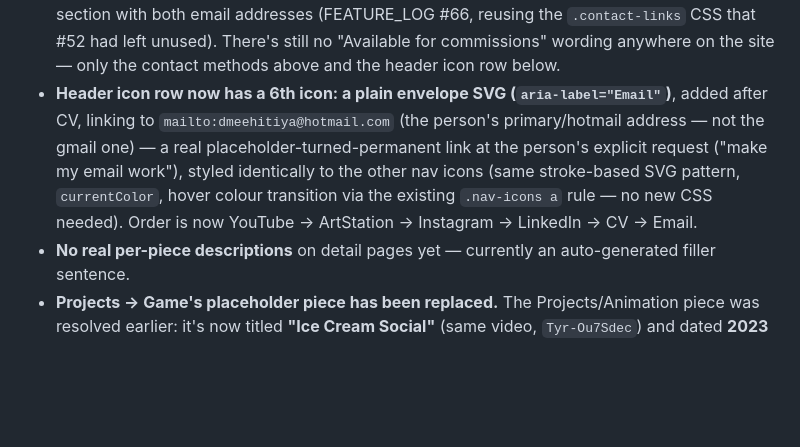
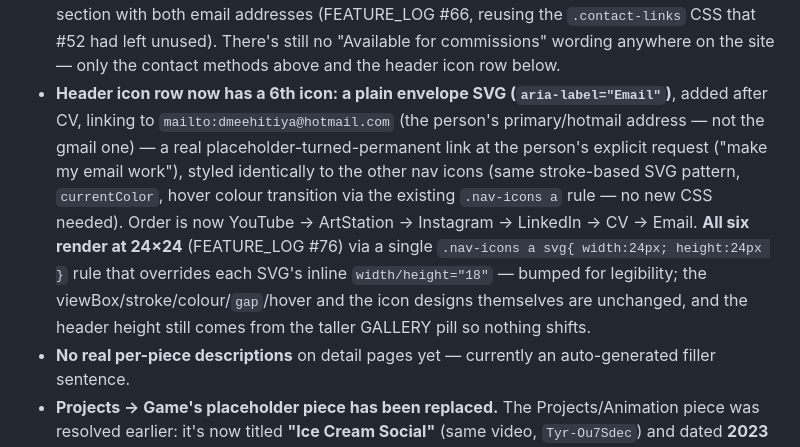
Before and after one commit to dinethmeehi/portfolio, a Markdown page: claude-md-project/CLAUDE.md, the part around the change. GitHub-like rendering; blank space fills up the shorter version.

Commit message:
Header: enlarge the six nav icons 18 -> 24 px
Single rule: .nav-icons a svg { width:24px; height:24px } overrides the
inline width/height="18" on all six SVGs. Icon designs, viewBox, stroke,
colours, gap, hover, order and links are unchanged; header height and the
name / GALLERY button don't move.

Co-Authored-By: Claude Sonnet 5 <noreply@anthropic.com>

```diff
--- a/claude-md-project/CLAUDE.md
+++ b/claude-md-project/CLAUDE.md
@@ -150,7 +150,7 @@ The particle-burst system, scroll/mouse background parallax, and font/colour sys
   - **Size cost**: five FBX files, 13.75MB raw (dominated by `2D Art.fbx` at ~12.7MB) → ~19.2MB of embedded base64. Confirmed via file-header bytes (`Kaydara FBX Binary`) before embedding — same verification habit as the video/AVI mixups earlier. This is a real but modest size increase, nowhere near the video-embed scale that caused the earlier crashes.
 - **Background video is embedded as base64**, growing `portfolio_v2.html` to roughly ~13.3MB (the source clip is ~5.6MB; total dropped from ~13.7MB after FEATURE_LOG #52 removed a duplicate embedded CV PDF). Kept consistent with the existing single-self-contained-file convention rather than linking it externally — revisit under Open Questions below if the person wants a leaner file.
 - **No "Available for commissions" statement on the home screen any more** (see FEATURE_LOG #52) — removed at the person's request to keep the home screen focused on just the orb diagram. **Plain-text email links are back, just relocated**: the About screen now has a Contact section with both email addresses (FEATURE_LOG #66, reusing the `.contact-links` CSS that #52 had left unused). There's still no "Available for commissions" wording anywhere on the site — only the contact methods above and the header icon row below.
-- **Header icon row now has a 6th icon: a plain envelope SVG (`aria-label="Email"`)**, added after CV, linking to `mailto:dmeehitiya@hotmail.com` (the person's primary/hotmail address — not the gmail one) — a real placeholder-turned-permanent link at the person's explicit request ("make my email work"), styled identically to the other nav icons (same stroke-based SVG pattern, `currentColor`, hover colour transition via the existing `.nav-icons a` rule — no new CSS needed). Order is now YouTube → ArtStation → Instagram → LinkedIn → CV → Email.
+- **Header icon row now has a 6th icon: a plain envelope SVG (`aria-label="Email"`)**, added after CV, linking to `mailto:dmeehitiya@hotmail.com` (the person's primary/hotmail address — not the gmail one) — a real placeholder-turned-permanent link at the person's explicit request ("make my email work"), styled identically to the other nav icons (same stroke-based SVG pattern, `currentColor`, hover colour transition via the existing `.nav-icons a` rule — no new CSS needed). Order is now YouTube → ArtStation → Instagram → LinkedIn → CV → Email. **All six render at 24×24** (FEATURE_LOG #76) via a single `.nav-icons a svg{ width:24px; height:24px }` rule that overrides each SVG's inline `width/height="18"` — bumped for legibility; the viewBox/stroke/colour/`gap`/hover and the icon designs themselves are unchanged, and the header height still comes from the taller GALLERY pill so nothing shifts.
 - **No real per-piece descriptions** on detail pages yet — currently an auto-generated filler sentence.
 - **Projects → Game's placeholder piece has been replaced.** The Projects/Animation piece was resolved earlier: it's now titled **"Ice Cream Social"** (same video, `Tyr-Ou7Sdec`) and dated **2023** (was a generic "Animation project — showcase, 2025" caption) — the person gave the real title and the video already existed in `WORK_DATA`, so this was a rename/re-date, not a new item. This also means the Projects "Year" filter now has two real years, **2023** and **2025** (auto-derived from caption text, not hardcoded). **The Projects/Game piece itself is now also resolved**: `item.title` renamed `"Game Project"` → **`"The Endless Travel"`** (same YouTube video, `5jgUv1WeBhY` — its actual on-YouTube title, "The Endless Travel Prototype", happens to match). Added a real `desc` for the first time — the person's own paragraph about the six-week Unity endless-runner project — followed by a preserved-format link (`<br><br><a href="https://magiexpo2025.com/profile/3841207" ...>MAGIexpo 2025 →</a>`), matching the same link-after-paragraph pattern used for Ice Cream Social's MIAF link just above; escaped the same way (`\"` around the HTML attributes) after the Ice Cream Social quote-escaping bug taught that lesson. Also added `software: ["Maya", "Unity", "Programming", "C#", "Photoshop"]` — first use of a tag containing a symbol (`C#`), confirmed it renders fine as plain text in the pill. Caption (`"Game project — gameplay showcase, 2025"`) was not part of this request and is untouched.
 - **"Cast Form" (3D Printing) has been replaced** with a real piece, **"Alien head"** — a ZBrush creature bust sculpted then resin-printed. `full` is the 3-angle ZBrush turnaround cover shot; `gallery` holds the real printed-resin photo plus three individual ZBrush angle renders (4 images total), all resized to 1300px longest edge/quality 83 and embedded the same way as everything else — swapped in-place (still 17 items total, not added as a new one).
```
Also changed, not shown: claude-md-project/docs/FEATURE_LOG.md (+2 -0 lines).
